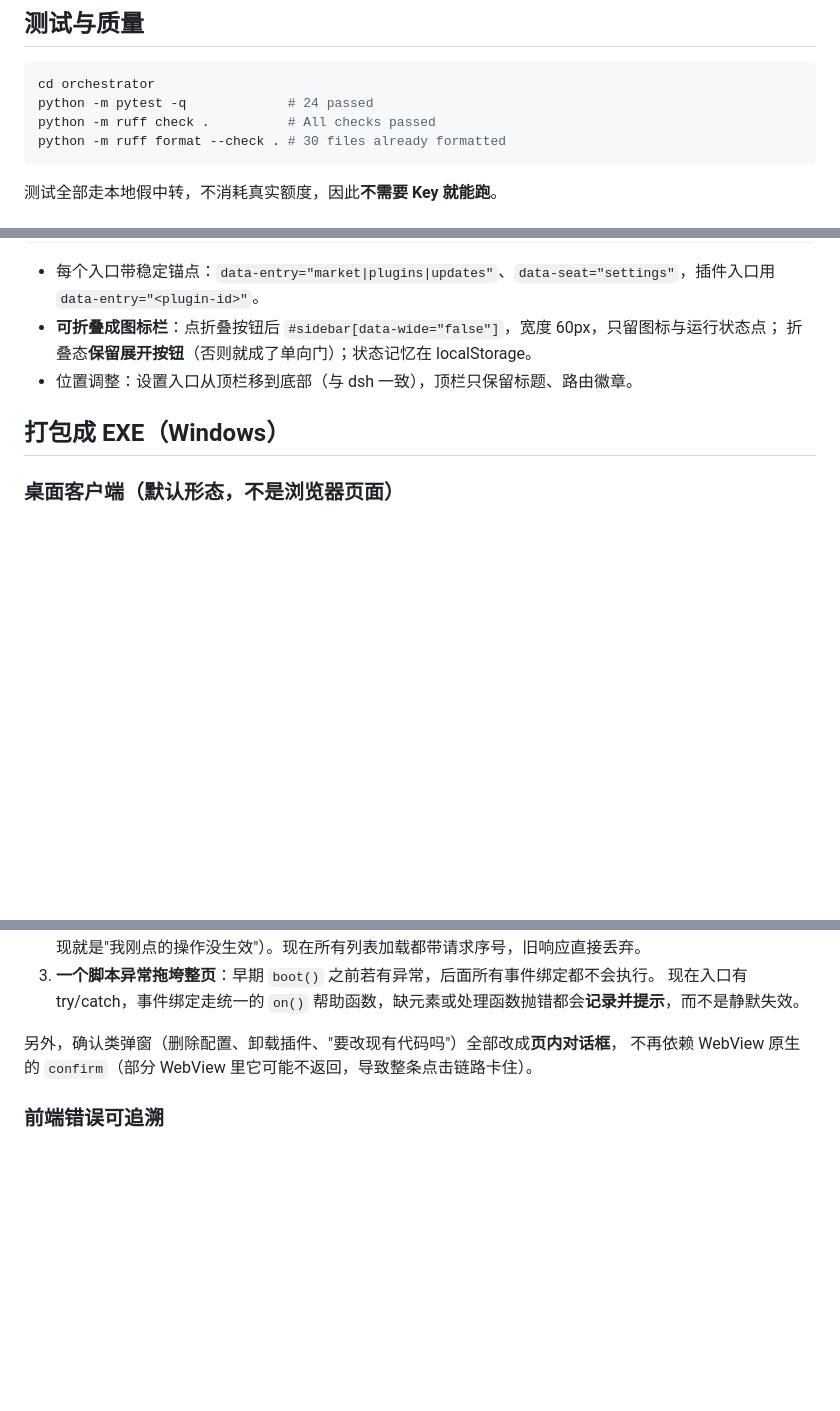
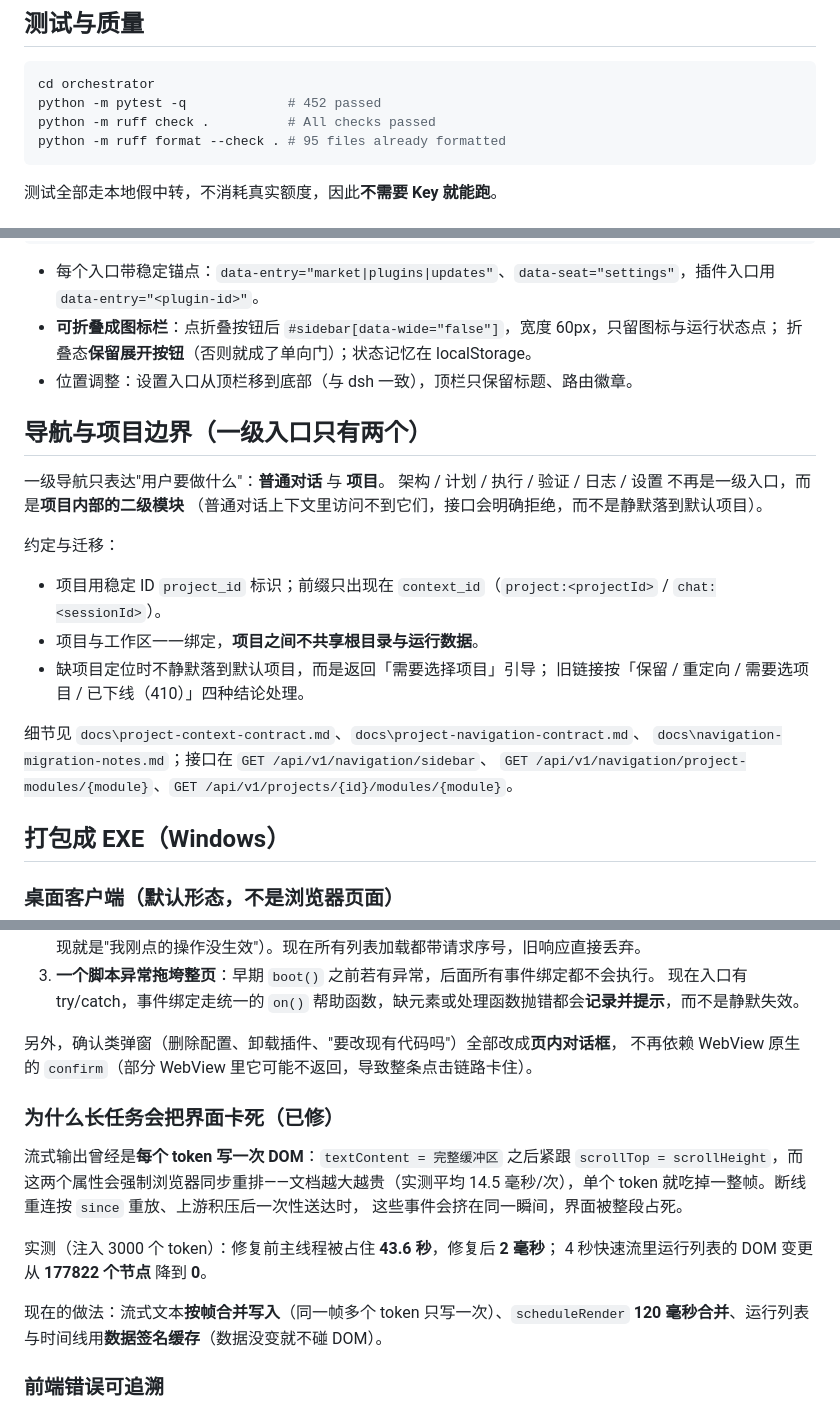
Before and after one commit to zZxiaowang/Orchestrator, a Markdown page: README.md, 3 parts joined by grey strips. GitHub-like rendering; blank space fills up the shorter version.

````diff
--- a/README.md
+++ b/README.md
@@ -329,9 +329,9 @@ orchestrator/
 
 ```powershell
 cd orchestrator
-python -m pytest -q             # 24 passed
+python -m pytest -q             # 452 passed
 python -m ruff check .          # All checks passed
-python -m ruff format --check . # 30 files already formatted
+python -m ruff format --check . # 95 files already formatted
 ```
 
 测试全部走本地假中转，不消耗真实额度，因此**不需要 Key 就能跑**。
@@ -413,6 +413,23 @@ footArea
   折叠态**保留展开按钮**（否则就成了单向门）；状态记忆在 localStorage。
 - 位置调整：设置入口从顶栏移到底部（与 dsh 一致），顶栏只保留标题、路由徽章。
 
+## 导航与项目边界（一级入口只有两个）
+
+一级导航只表达"用户要做什么"：**普通对话** 与 **项目**。
+架构 / 计划 / 执行 / 验证 / 日志 / 设置 不再是一级入口，而是**项目内部的二级模块**
+（普通对话上下文里访问不到它们，接口会明确拒绝，而不是静默落到默认项目）。
+
+约定与迁移：
+
+* 项目用稳定 ID `project_id` 标识；前缀只出现在 `context_id`（`project:<projectId>` / `chat:<sessionId>`）。
+* 项目与工作区一一绑定，**项目之间不共享根目录与运行数据**。
+* 缺项目定位时不静默落到默认项目，而是返回「需要选择项目」引导；
+  旧链接按「保留 / 重定向 / 需要选项目 / 已下线（410）」四种结论处理。
+
+细节见 `docs\project-context-contract.md`、`docs\project-navigation-contract.md`、
+`docs\navigation-migration-notes.md`；接口在 `GET /api/v1/navigation/sidebar`、
+`GET /api/v1/navigation/project-modules/{module}`、`GET /api/v1/projects/{id}/modules/{module}`。
+
 ## 打包成 EXE（Windows）
 
 ### 桌面客户端（默认形态，不是浏览器页面）
@@ -492,6 +509,19 @@ $env:ARCHITECT_MODEL='gpt-5.6-sol'; $env:EDITOR_MODEL='deepseek-v4-flash'
 另外，确认类弹窗（删除配置、卸载插件、"要改现有代码吗"）全部改成**页内对话框**，
 不再依赖 WebView 原生的 `confirm`（部分 WebView 里它可能不返回，导致整条点击链路卡住）。
 
+### 为什么长任务会把界面卡死（已修）
+
+流式输出曾经是**每个 token 写一次 DOM**：`textContent = 完整缓冲区` 之后紧跟
+`scrollTop = scrollHeight`，而这两个属性会强制浏览器同步重排——文档越大越贵（实测平均
+14.5 毫秒/次），单个 token 就吃掉一整帧。断线重连按 `since` 重放、上游积压后一次性送达时，
+这些事件会挤在同一瞬间，界面被整段占死。
+
+实测（注入 3000 个 token）：修复前主线程被占住 **43.6 秒**，修复后 **2 毫秒**；
+4 秒快速流里运行列表的 DOM 变更从 **177822 个节点** 降到 **0**。
+
+现在的做法：流式文本**按帧合并写入**（同一帧多个 token 只写一次）、`scheduleRender`
+**120 毫秒合并**、运行列表与时间线用**数据签名缓存**（数据没变就不碰 DOM）。
+
 ### 前端错误可追溯
 
 界面/桌面窗口里的异常与 Promise 拒绝会自动上报到 `POST /api/v1/client-log`，
````
Also changed, not shown: other parts of README.md (+1 -1 lines), docs/HANDOFF.md (+38 -12 lines).
